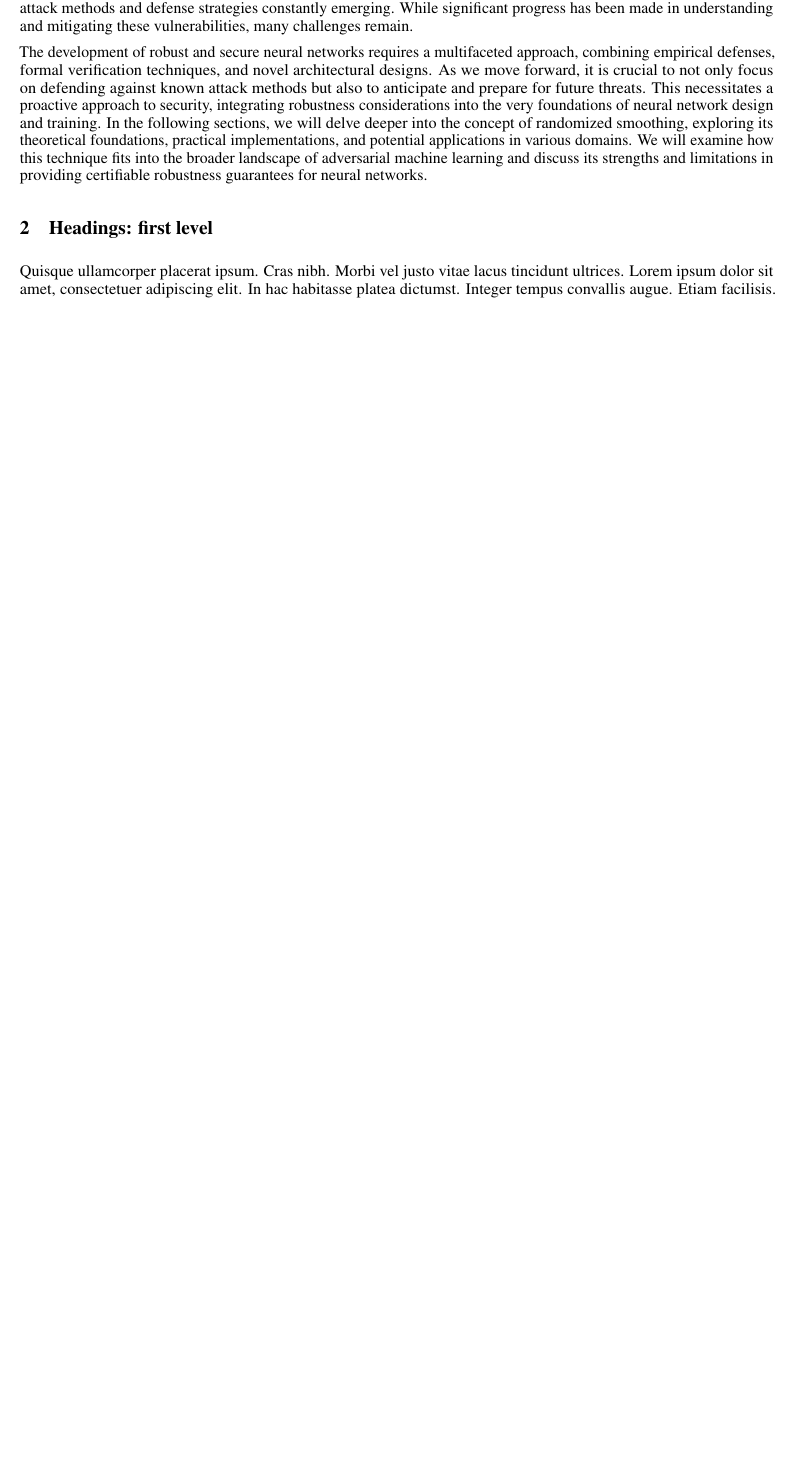
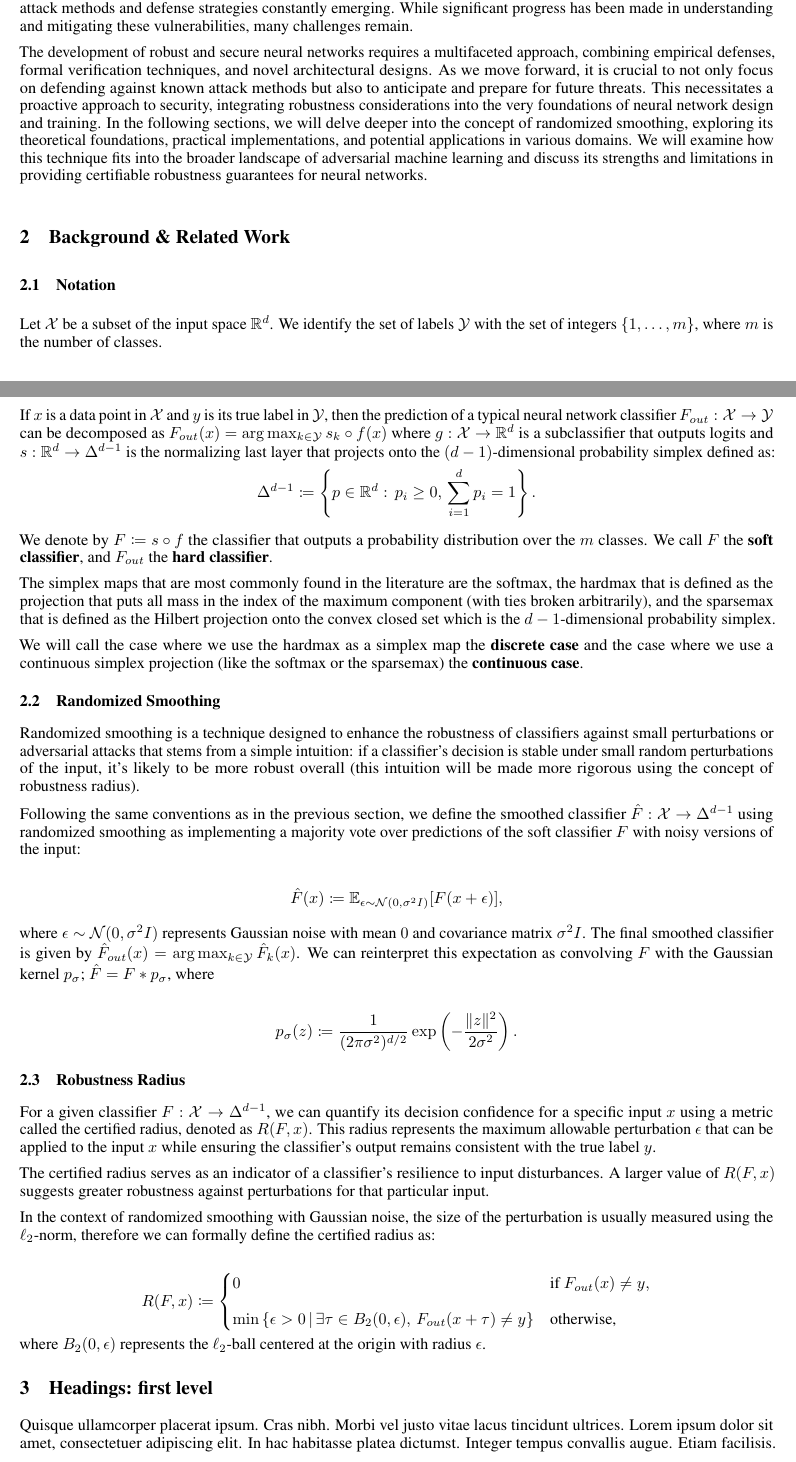
Before and after one commit to ZakariaeMoutaouakil/arxiv, a LaTeX paper (src/main.tex, which reads src/chapters/background.tex): part of page 2 of 6 before the commit and two parts of pages 2 and 3 of 7 after it, the two joined at a grey line, cut so that both start at the same text, the shorter picture padded with empty space. Compiled offline with pdfLaTeX.

Commit message:
Added background.tex

```diff
--- /dev/null
+++ b/src/chapters/background.tex
@@ -0,0 +1,54 @@
+\section{Background \& Related Work}\label{sec:background-&-related-work}
+
+\subsection{Notation}\label{subsec:notation}
+Let $\mathcal{X}$ be a subset of the input space $\mathbb{R}^d$.
+We identify the set of labels $\mathcal{Y}$ with the set of integers $\{1, \ldots, m\}$, where $m$ is the number of classes.
+
+If $x$ is a data point in $\mathcal{X}$ and $y$ is its true label in $\mathcal{Y}$, then the prediction of a typical neural network classifier $F_{out}: \mathcal{X} \rightarrow \mathcal{Y}$ can be decomposed as $F_{out}(x)=\arg\max_{k \in \mathcal{Y}}s_k\circ f(x)$ where $g: \mathcal{X} \rightarrow \mathbb{R}^d$ is a subclassifier that outputs logits
+and $s: \mathbb{R}^d \rightarrow \Delta^{d-1}$ is the normalizing last layer that projects onto the $(d-1)$-dimensional probability simplex defined as:
+\[
+    \Delta^{d-1} \coloneqq \left\{p \in \mathbb{R}^d : \, p_i \geq 0, \,\sum_{i=1}^d p_i = 1 \right\}.
+\]
+
+We denote by $F\coloneqq s\circ f$ the classifier that outputs a probability distribution over the $m$ classes.
+We call $F$ the \textbf{soft classifier}, and $F_{out}$ the \textbf{hard classifier}.
+
+The simplex maps that are most commonly found in the literature are the softmax, the hardmax that is defined as the projection that puts all mass in the index of the maximum component (with ties broken arbitrarily), and the sparsemax that is defined as the Hilbert projection onto the convex closed set which is the $d-1$-dimensional probability simplex.
+
+We will call the case where we use the hardmax as a simplex map the \textbf{discrete case} and the case where we use a continuous simplex projection (like the softmax or the sparsemax) the \textbf{continuous case}.
+
+\subsection{Randomized Smoothing}\label{subsec:randomized-smoothing}
+Randomized smoothing is a technique designed to enhance the robustness of classifiers against small perturbations or adversarial attacks that stems from a simple intuition: if a classifier's decision is stable under small random perturbations of the input, it's likely to be more robust overall (this intuition will be made more rigorous using the concept of robustness radius).
+
+Following the same conventions as in the previous section, we define the smoothed classifier $\hat{F}: \mathcal{X} \rightarrow \Delta^{d-1}$ using randomized smoothing as implementing a majority vote over predictions of the soft classifier $F$ with noisy versions of the input:
+
+\begin{align*}
+    \hat{F}(x) \coloneqq \mathbb{E}_{\epsilon \sim \mathcal{N}(0, \sigma^2 I)} [F(x + \epsilon)],
+\end{align*}
+
+where $\epsilon \sim \mathcal{N}(0, \sigma^2 I)$ represents Gaussian noise with mean $0$ and covariance matrix $\sigma^2 I$.
+The final smoothed classifier is given by $\hat{F}_{out}(x) = \arg\max_{k \in \mathcal{Y}} \hat{F}_k(x)$.
+We can reinterpret this expectation as convolving $F$ with the Gaussian kernel $p_\sigma$; $\hat{F} = F * p_\sigma$, where
+
+\begin{align*}
+    p_\sigma(z) \coloneqq \frac{1}{(2\pi\sigma^2)^{d/2}} \exp\left(-\frac{\|z\|^2}{2\sigma^2}\right).
+\end{align*}
+
+\subsection{Robustness Radius}\label{subsec:robustness-radius}
+
+For a given classifier $F: \mathcal{X} \rightarrow \Delta^{d-1}$, we can quantify its decision confidence for a specific input $x$ using a metric called the certified radius, denoted as $R(F,x)$.
+This radius represents the maximum allowable perturbation $\epsilon$ that can be applied to the input $x$ while ensuring the classifier's output remains consistent with the true label $y$.
+
+The certified radius serves as an indicator of a classifier's resilience to input disturbances.
+A larger value of $R(F,x)$ suggests greater robustness against perturbations for that particular input.
+
+In the context of randomized smoothing with Gaussian noise, the size of the perturbation is usually measured using the $\ell_2$-norm, therefore we can formally define the certified radius as:
+
+\begin{align*}
+    R(F,x) \coloneqq
+    \begin{cases}
+        0 & \text{if } F_{out}(x) \neq y, \\[2ex]
+        \min \left\{ \epsilon > 0 \,|\, \exists \tau \in B_2(0,\epsilon),\, F_{out}(x + \tau) \neq y \right\} & \text{otherwise,}
+    \end{cases}
+\end{align*}
+where $B_2(0,\epsilon)$ represents the $\ell_2$-ball centered at the origin with radius $\epsilon$.
--- a/src/main.tex
+++ b/src/main.tex
@@ -18,6 +18,9 @@
 
 \usepackage{xcolor}  % For more color options
 \usepackage[colorlinks=true, allcolors=blue]{hyperref}
+\usepackage{amsmath}
+\usepackage{amssymb}
+\usepackage{mathtools}
 
 
 %Header
```
Also changed, not shown: src/main.tex (4 more changed lines).
